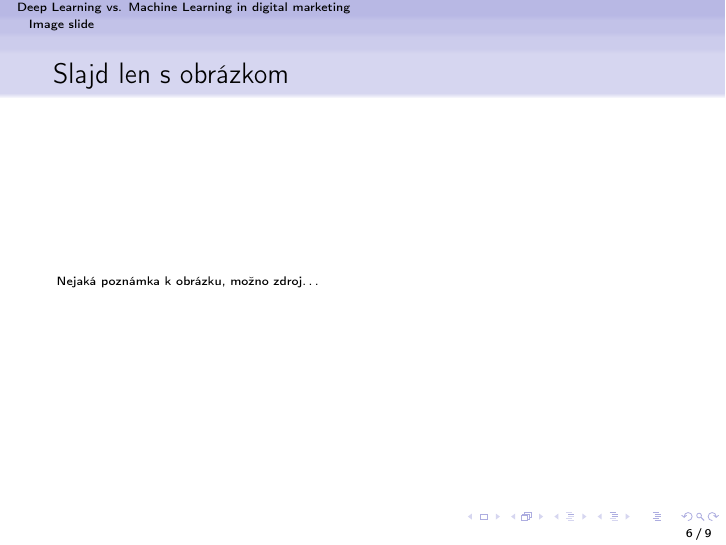
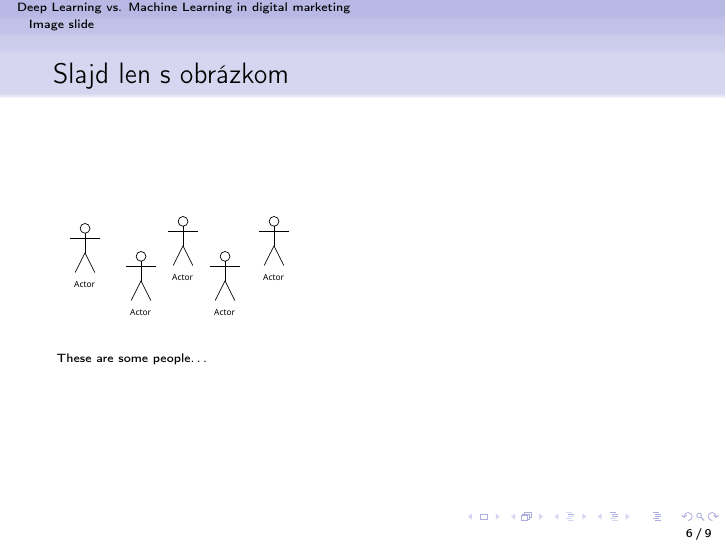
Before and after one commit to maxim-mertsalov/MIP_project_1, LaTeX slides (prez.tex): page 6 of 9. Compiled offline with pdfLaTeX.

Commit message:
SCRUM-30 Add some slides with different images

```diff
--- a/prez.tex
+++ b/prez.tex
@@ -2,6 +2,7 @@
 % Metody inzinierskej prace 2012/13
 
 \documentclass{beamer}
+\graphicspath{ {./assets/} }
 
 %\usetheme{Warsaw}
 %\usetheme{Antibes}
@@ -130,11 +131,11 @@ However, digital technology is facilitating the emergence of a third sector: the
 
 
 \begin{frame}[fragile=singleslide]\frametitle{Slajd len s obrázkom}
-%\includegraphics[scale=.35]{diagram.pdf}
+\includegraphics[scale=.35]{diagram_test1.pdf}
 % pridajte vlastný obrázok a zrušte znák % pred príkazom \includegraphics vo formáte PDF prípadne PNG alebo JPG
 % scale určuje veľkosť obrázku
 
-{\tiny Nejaká poznámka k obrázku, možno zdroj\ldots}
+{\tiny These are some people\ldots}
 \end{frame}
 
 
```
